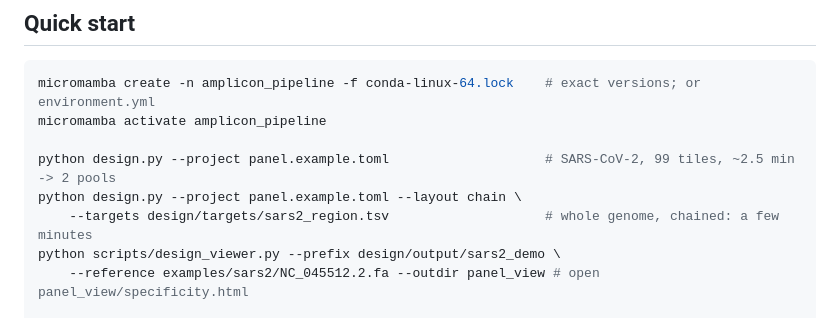
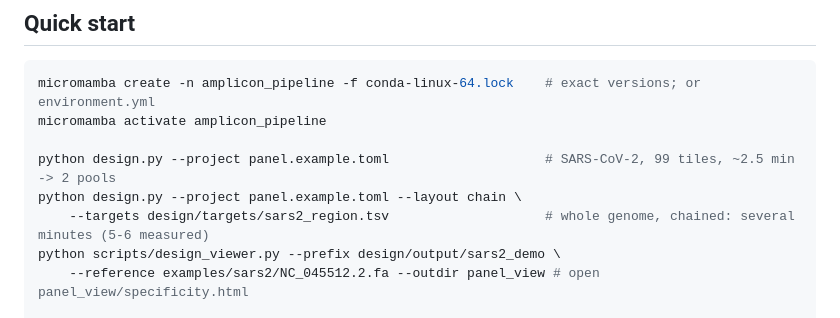
Before and after one commit to AHumanBrain/my_amplicon_project, a Markdown page: README.md, the part around the change. Drawn GitHub-style.

Commit message:
docs: README section references in AGENTS.md, chain run time wording
Co-Authored-By: Claude Sonnet 5.5 <noreply@anthropic.com>
Claude-Session: https://claude.ai/code/session_01AqyPKmAVJXCZUaa5CRy4vH

```diff
--- a/README.md
+++ b/README.md
@@ -43,7 +43,7 @@ micromamba activate amplicon_pipeline
 
 python design.py --project panel.example.toml                    # SARS-CoV-2, 99 tiles, ~2.5 min -> 2 pools
 python design.py --project panel.example.toml --layout chain \
-    --targets design/targets/sars2_region.tsv                    # whole genome, chained: a few minutes
+    --targets design/targets/sars2_region.tsv                    # whole genome, chained: several minutes (5-6 measured)
 python scripts/design_viewer.py --prefix design/output/sars2_demo \
     --reference examples/sars2/NC_045512.2.fa --outdir panel_view # open panel_view/specificity.html
 
```
Also changed, not shown: AGENTS.md (+2 -2 lines).
